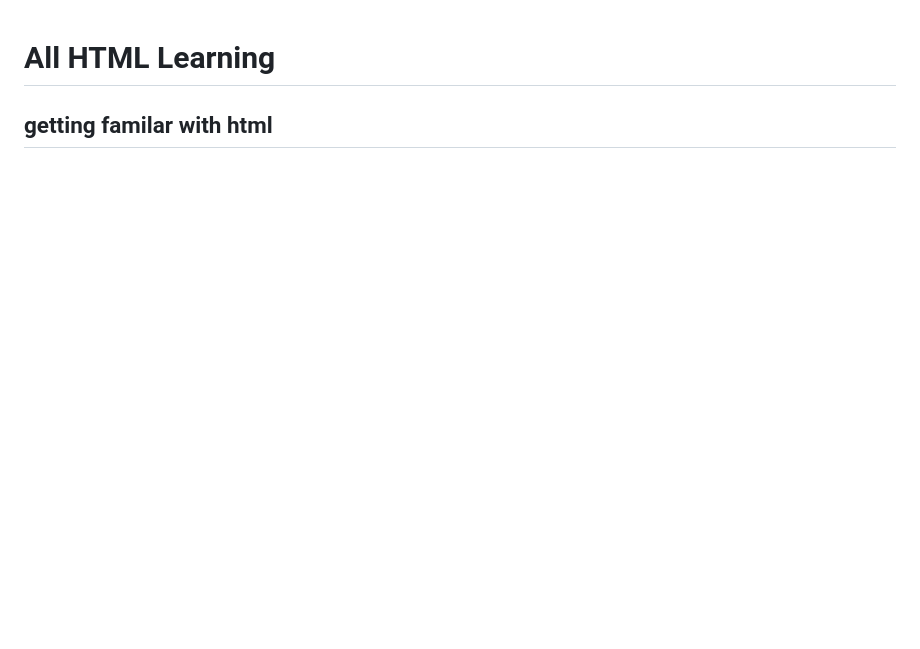
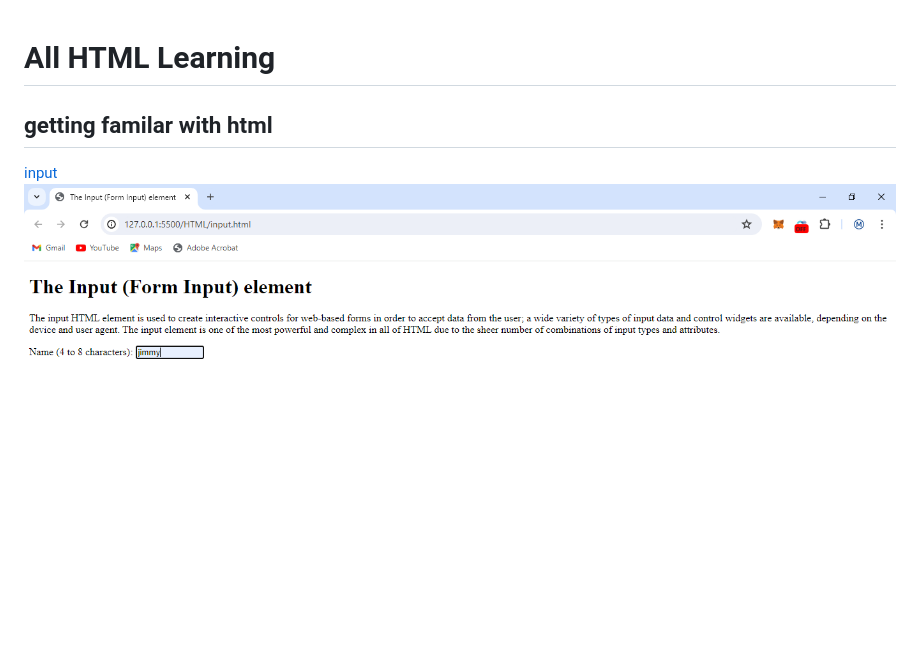
Before and after one commit to Maithali/FSBD, a Markdown page: HTML/readme.md, the part around the change. Rendered like a GitHub page; pictures changed too: HTML/Images/input.PNG (added); blank space fills up the shorter version.

Commit message:
input

```diff
--- a/HTML/readme.md
+++ b/HTML/readme.md
@@ -2,6 +2,8 @@
 
 ## getting familar with html
 
+[input](./input.html)
+![input](./Images/input.PNG)
 [img](./img.html)
 ![image](./Images/img.PNG)
 [iframe](./iframe.html)
```
Also changed, not shown: 1 other file.
